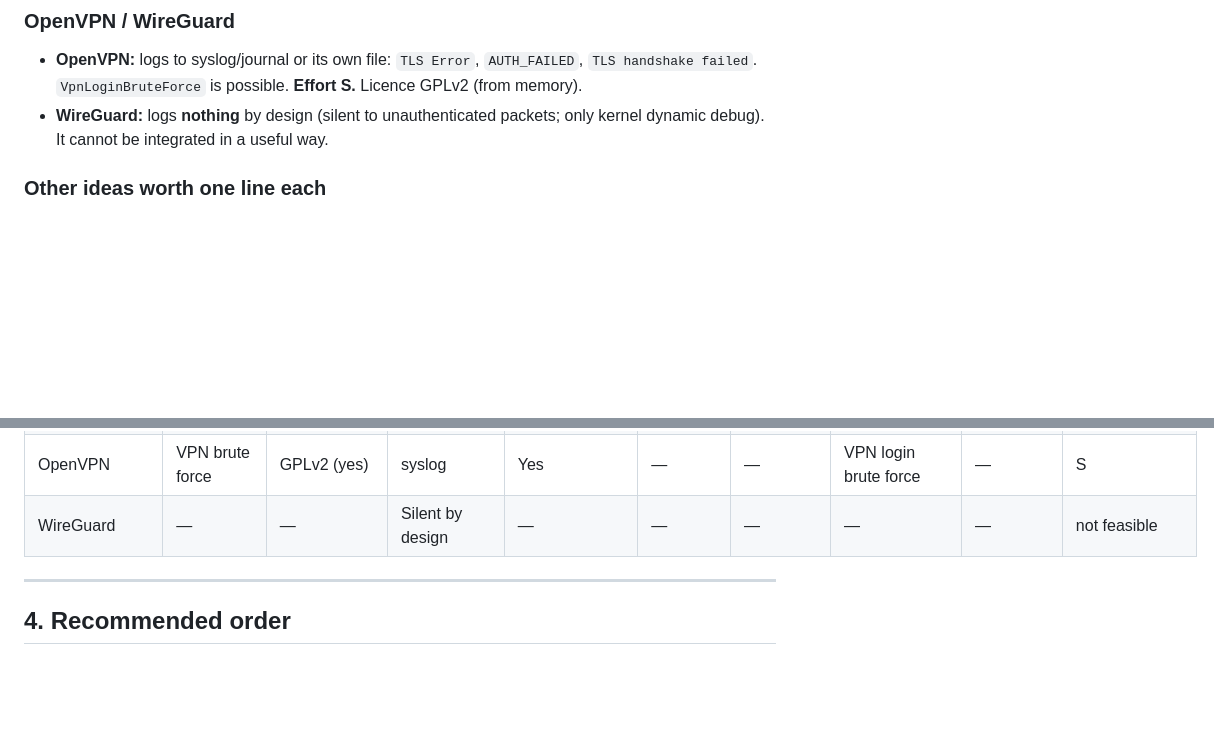
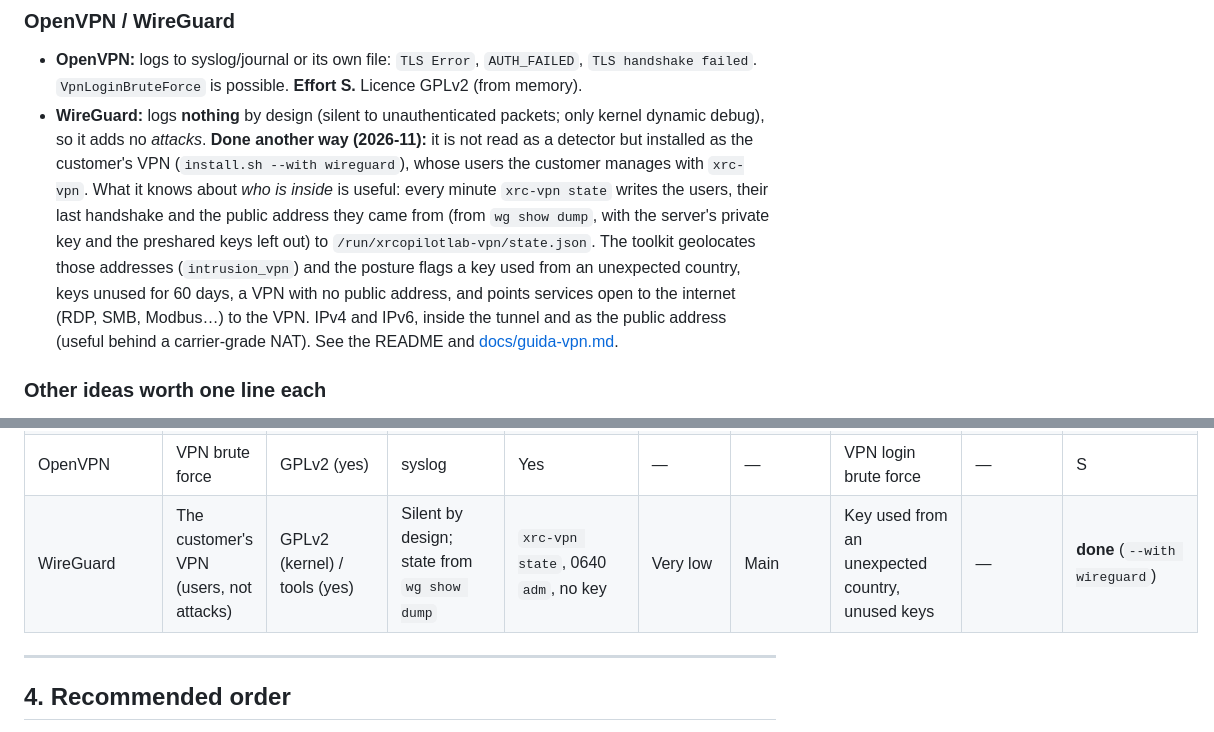
Before and after one commit to hevolusinnovation/xrcopilotlab-intrusion-mcp, a Markdown page: docs/security-tools.md, 2 parts joined by grey strips. Drawn GitHub-style; blank space fills up the shorter version.

```diff
--- a/docs/security-tools.md
+++ b/docs/security-tools.md
@@ -329,8 +329,15 @@ format and new attack types (about 1–2 weeks), L = a new kind of data or a new
 ### OpenVPN / WireGuard
 - **OpenVPN:** logs to syslog/journal or its own file: `TLS Error`, `AUTH_FAILED`, `TLS handshake failed`.
   `VpnLoginBruteForce` is possible. **Effort S.** Licence GPLv2 (from memory).
-- **WireGuard:** logs **nothing** by design (silent to unauthenticated packets; only kernel dynamic debug). It cannot
-  be integrated in a useful way.
+- **WireGuard:** logs **nothing** by design (silent to unauthenticated packets; only kernel dynamic debug), so it
+  adds no *attacks*. **Done another way (2026-11):** it is not read as a detector but installed as the customer's VPN
+  (`install.sh --with wireguard`), whose users the customer manages with `xrc-vpn`. What it knows about *who is
+  inside* is useful: every minute `xrc-vpn state` writes the users, their last handshake and the public address they
+  came from (from `wg show dump`, with the server's private key and the preshared keys left out) to
+  `/run/xrcopilotlab-vpn/state.json`. The toolkit geolocates those addresses (`intrusion_vpn`) and the posture flags a
+  key used from an unexpected country, keys unused for 60 days, a VPN with no public address, and points services open
+  to the internet (RDP, SMB, Modbus…) to the VPN. IPv4 and IPv6, inside the tunnel and as the public address (useful
+  behind a carrier-grade NAT). See the README and [docs/guida-vpn.md](guida-vpn.md).
 
 ### Other ideas worth one line each
 - **Sudo, su, useradd, passwd and new SSH keys in `auth.log`:** we already read this file. `sudo: … COMMAND=`,
@@ -369,7 +376,7 @@ format and new attack types (about 1–2 weeks), L = a new kind of data or a new
 | Apache logs | Web attacks on Apache | (the server itself) | Combined log | Yes | — | — | (existing) | nginx | S |
 | Postfix/Dovecot | Mail brute force, relay | (yes) | syslog `mail.log` | Yes | — | — | Mail relay attempt | fail2ban mail jails | S |
 | OpenVPN | VPN brute force | GPLv2 (yes) | syslog | Yes | — | — | VPN login brute force | — | S |
-| WireGuard | — | — | Silent by design | — | — | — | — | — | not feasible |
+| WireGuard | The customer's VPN (users, not attacks) | GPLv2 (kernel) / tools (yes) | Silent by design; state from `wg show dump` | `xrc-vpn state`, 0640 `adm`, no key | Very low | Main | Key used from an unexpected country, unused keys | — | **done** (`--with wireguard`) |
 
 ---
 
```
Also changed, not shown: README.md (+37 -8 lines), docs/guida-vpn.md (added, +219 -0 lines), docs/images/vpn.jpg (added), 6 other files.
